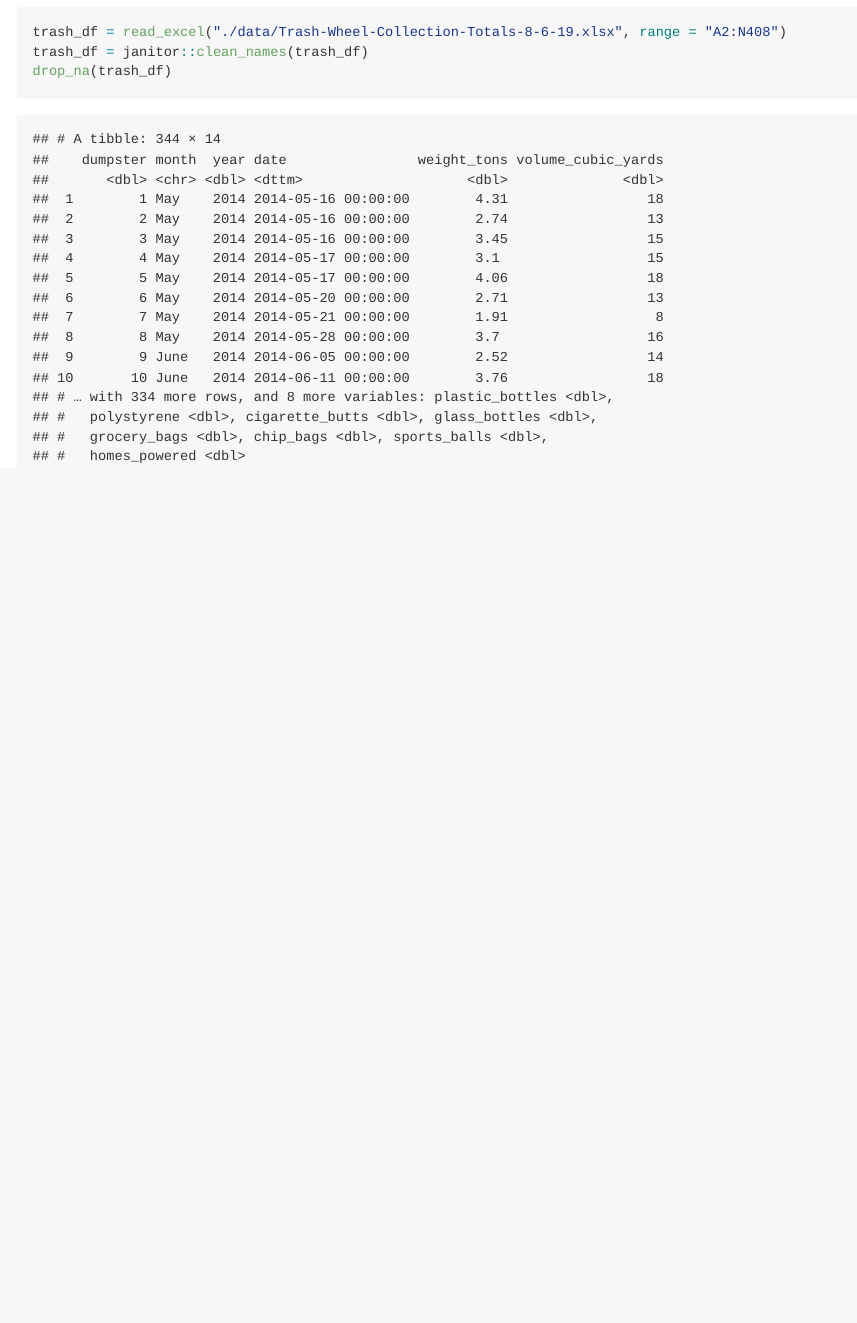
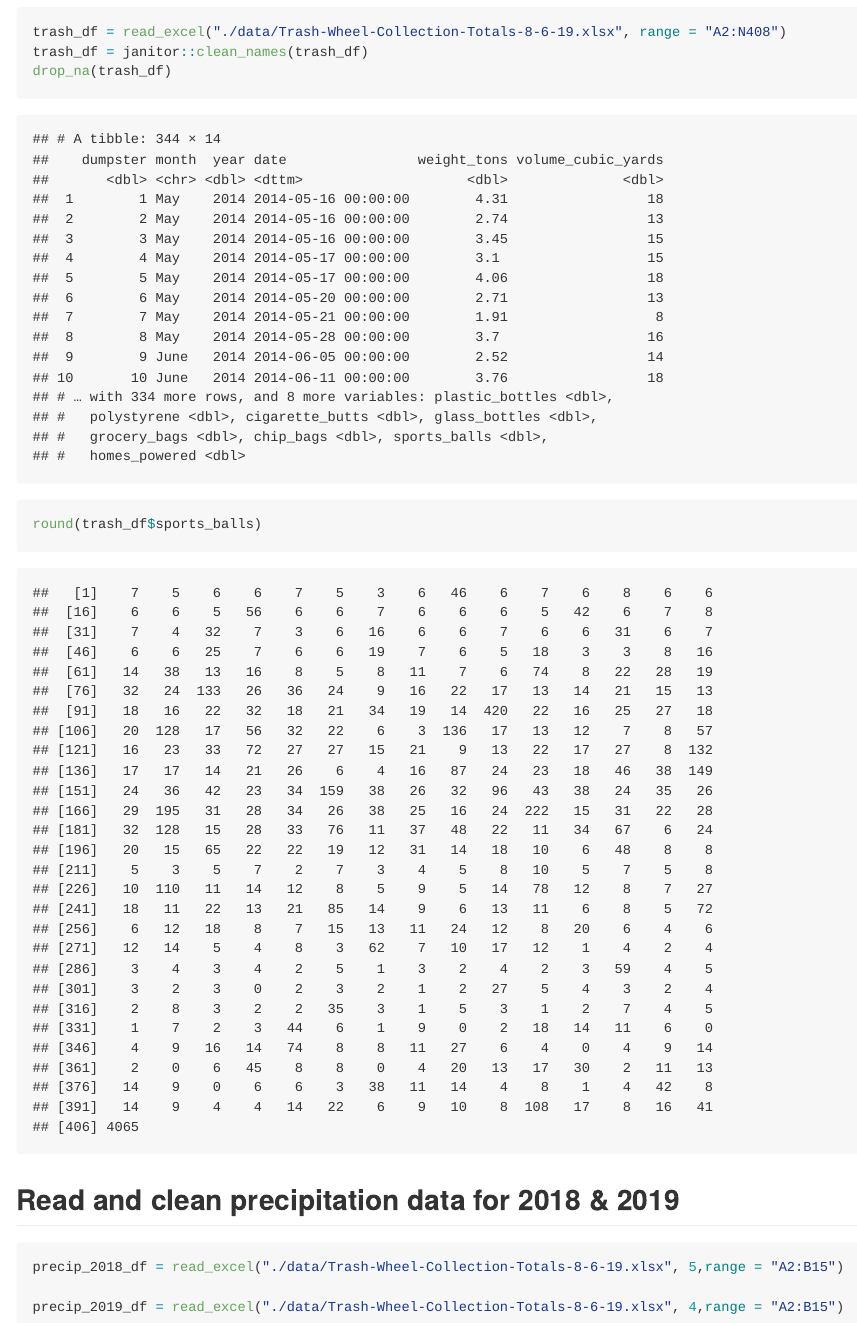
Before and after one commit to th2891/p8105_hw2_th2891, an R Markdown document (p8105_hw2_th2891.Rmd): the page in a window 1100 px wide, from 640 px down. The pictures show the output file p8105_hw2_th2891.md that the author committed with the source, drawn offline in the style of GitHub.

Commit message:
Imported precipiation data *error remains in pt 1.

````diff
--- a/p8105_hw2_th2891.Rmd
+++ b/p8105_hw2_th2891.Rmd
@@ -22,5 +22,13 @@ library(haven)
 trash_df = read_excel("./data/Trash-Wheel-Collection-Totals-8-6-19.xlsx", range = "A2:N408")
 trash_df = janitor::clean_names(trash_df)
 drop_na(trash_df)
+round(trash_df$sports_balls)
+```
 
+## Read and clean precipitation data for 2018 & 2019
+
+```{r}
+precip_2018_df = read_excel("./data/Trash-Wheel-Collection-Totals-8-6-19.xlsx", 5,range = "A2:B15")
+
+precip_2019_df = read_excel("./data/Trash-Wheel-Collection-Totals-8-6-19.xlsx", 4,range = "A2:B15")
 ```
````
Also changed, not shown: p8105_hw2_th2891.md.
